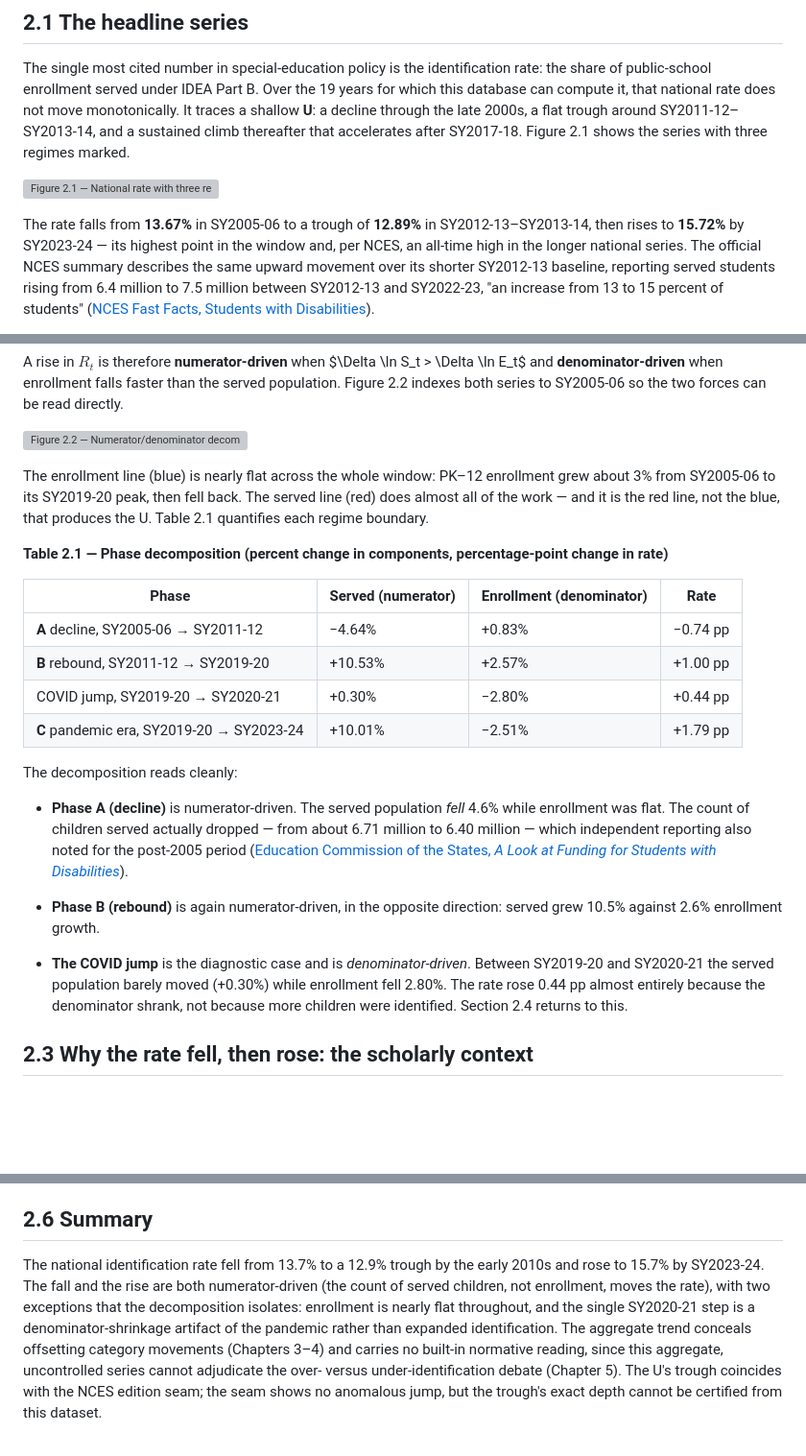
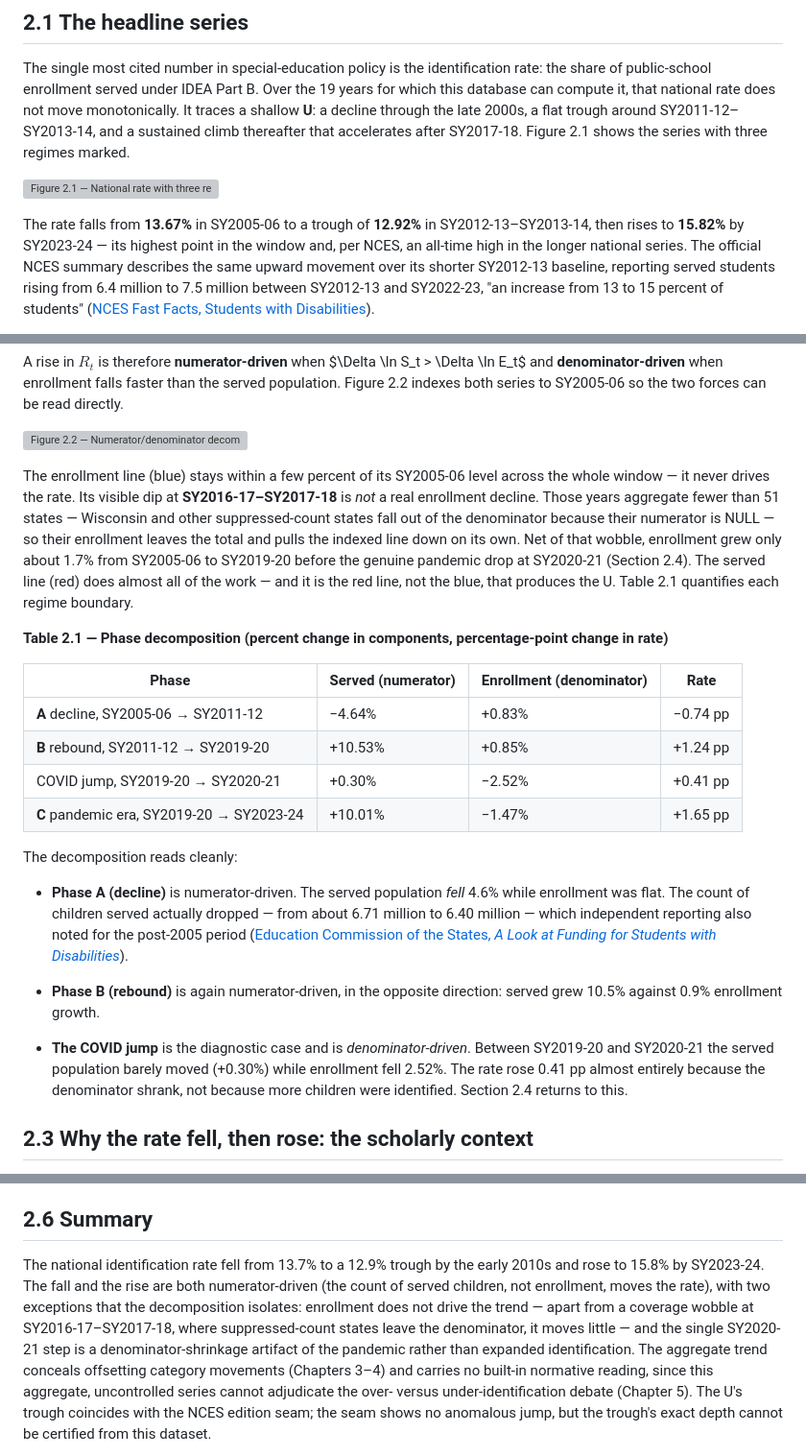
Before and after one commit to EduWon/IDEA, a Markdown page: special_education_identification_2005-2025/chapter2_national_identification_trend/chapter2.md, 3 parts joined by grey strips. Shown at 96% size. Drawn GitHub-style; blank space fills up the shorter version; grey boxes are pictures that could not be loaded.

Commit message:
chapter2.md: 편향제거 후 전국비율·분해 수치 및 서술 갱신
_national view로 전국비율이 상향되고, 분자/분모 분해의 분모(enroll)가
같은 주 집합 기준으로 일관 집계됨에 따라 본문을 갱신했다. 분자(served)
인용과 NCES 외부 인용수치는 변경하지 않음.

- 숫자 9곳: trough 12.89→12.92, peak 15.72→15.82, summary 15.7→15.8;
  Table 2.1 B/COVID/C의 enroll·rate 6셀; Phase B 산문 enroll 2.6→0.9%;
  COVID 산문 enroll 2.80→2.52%·rate 0.44→0.41pp
- 분모선 서술: "nearly flat" 단정 제거. SY2016-17~17-18 분모선 하강이
  실제 등록 감소가 아니라 위스콘신 등 억제 주가 분모에서 빠진 결과임을
  두 문장으로 명시. 증가율 약 3%→1.7%
- §2.6 summary: "enrollment nearly flat throughout" → 견인 안 함 취지는
  유지하되 억제연도 wobble을 반영해 단정 완화

Co-Authored-By: Claude Opus 4.8 (1M context) <noreply@anthropic.com>

```diff
--- a/special_education_identification_2005-2025/chapter2_national_identification_trend/chapter2.md
+++ b/special_education_identification_2005-2025/chapter2_national_identification_trend/chapter2.md
@@ -12,8 +12,8 @@ Figure 2.1 shows the series with three regimes marked.
 
 ![Figure 2.1 — National rate with three regimes](figures/fig2_1_rate_phases.png)
 
-The rate falls from **13.67%** in SY2005-06 to a trough of **12.89%** in
-SY2012-13–SY2013-14, then rises to **15.72%** by SY2023-24 — its highest
+The rate falls from **13.67%** in SY2005-06 to a trough of **12.92%** in
+SY2012-13–SY2013-14, then rises to **15.82%** by SY2023-24 — its highest
 point in the window and, per NCES, an all-time high in the longer national
 series. The official NCES summary describes the same upward movement over
 its shorter SY2012-13 baseline, reporting served students rising from
@@ -55,20 +55,25 @@ the two forces can be read directly.
 
 ![Figure 2.2 — Numerator/denominator decomposition](figures/fig2_2_decomposition.png)
 
-The enrollment line (blue) is nearly flat across the whole window: PK–12
-enrollment grew about 3% from SY2005-06 to its SY2019-20 peak, then fell
-back. The served line (red) does almost all of the work — and it is the
-red line, not the blue, that produces the U. Table 2.1 quantifies each
-regime boundary.
+The enrollment line (blue) stays within a few percent of its SY2005-06
+level across the whole window — it never drives the rate. Its visible dip
+at **SY2016-17–SY2017-18** is *not* a real enrollment decline. Those years
+aggregate fewer than 51 states — Wisconsin and other suppressed-count
+states fall out of the denominator because their numerator is NULL — so
+their enrollment leaves the total and pulls the indexed line down on its
+own. Net of that wobble, enrollment grew only about 1.7% from SY2005-06 to
+SY2019-20 before the genuine pandemic drop at SY2020-21 (Section 2.4). The
+served line (red) does almost all of the work — and it is the red line, not
+the blue, that produces the U. Table 2.1 quantifies each regime boundary.
 
 **Table 2.1 — Phase decomposition (percent change in components, percentage-point change in rate)**
 
 | Phase | Served (numerator) | Enrollment (denominator) | Rate |
 |---|---|---|---|
 | **A** decline, SY2005-06 → SY2011-12 | −4.64% | +0.83% | −0.74 pp |
-| **B** rebound, SY2011-12 → SY2019-20 | +10.53% | +2.57% | +1.00 pp |
-| COVID jump, SY2019-20 → SY2020-21 | +0.30% | −2.80% | +0.44 pp |
-| **C** pandemic era, SY2019-20 → SY2023-24 | +10.01% | −2.51% | +1.79 pp |
+| **B** rebound, SY2011-12 → SY2019-20 | +10.53% | +0.85% | +1.24 pp |
+| COVID jump, SY2019-20 → SY2020-21 | +0.30% | −2.52% | +0.41 pp |
+| **C** pandemic era, SY2019-20 → SY2023-24 | +10.01% | −1.47% | +1.65 pp |
 
 The decomposition reads cleanly:
 
@@ -80,11 +85,11 @@ The decomposition reads cleanly:
   Disabilities*](https://www.ecs.org/clearinghouse/01/17/72/11772.pdf)).
 
 - **Phase B (rebound)** is again numerator-driven, in the opposite
-  direction: served grew 10.5% against 2.6% enrollment growth.
+  direction: served grew 10.5% against 0.9% enrollment growth.
 
 - **The COVID jump** is the diagnostic case and is *denominator-driven*.
   Between SY2019-20 and SY2020-21 the served population barely moved
-  (+0.30%) while enrollment fell 2.80%. The rate rose 0.44 pp almost
+  (+0.30%) while enrollment fell 2.52%. The rate rose 0.41 pp almost
   entirely because the denominator shrank, not because more children were
   identified. Section 2.4 returns to this.
 
@@ -184,12 +189,13 @@ identification "bottomed out in 2012" should carry this caveat.
 ## 2.6 Summary
 
 The national identification rate fell from 13.7% to a 12.9% trough by the
-early 2010s and rose to 15.7% by SY2023-24. The fall and the rise are both
+early 2010s and rose to 15.8% by SY2023-24. The fall and the rise are both
 numerator-driven (the count of served children, not enrollment, moves the
-rate), with two exceptions that the decomposition isolates: enrollment is
-nearly flat throughout, and the single SY2020-21 step is a
-denominator-shrinkage artifact of the pandemic rather than expanded
-identification. The aggregate trend conceals offsetting category movements
+rate), with two exceptions that the decomposition isolates: enrollment does
+not drive the trend — apart from a coverage wobble at SY2016-17–SY2017-18,
+where suppressed-count states leave the denominator, it moves little — and
+the single SY2020-21 step is a denominator-shrinkage artifact of the
+pandemic rather than expanded identification. The aggregate trend conceals offsetting category movements
 (Chapters 3–4) and carries no built-in normative reading, since this
 aggregate, uncontrolled series cannot adjudicate the over- versus
 under-identification debate (Chapter 5). The U's trough coincides with the
```
